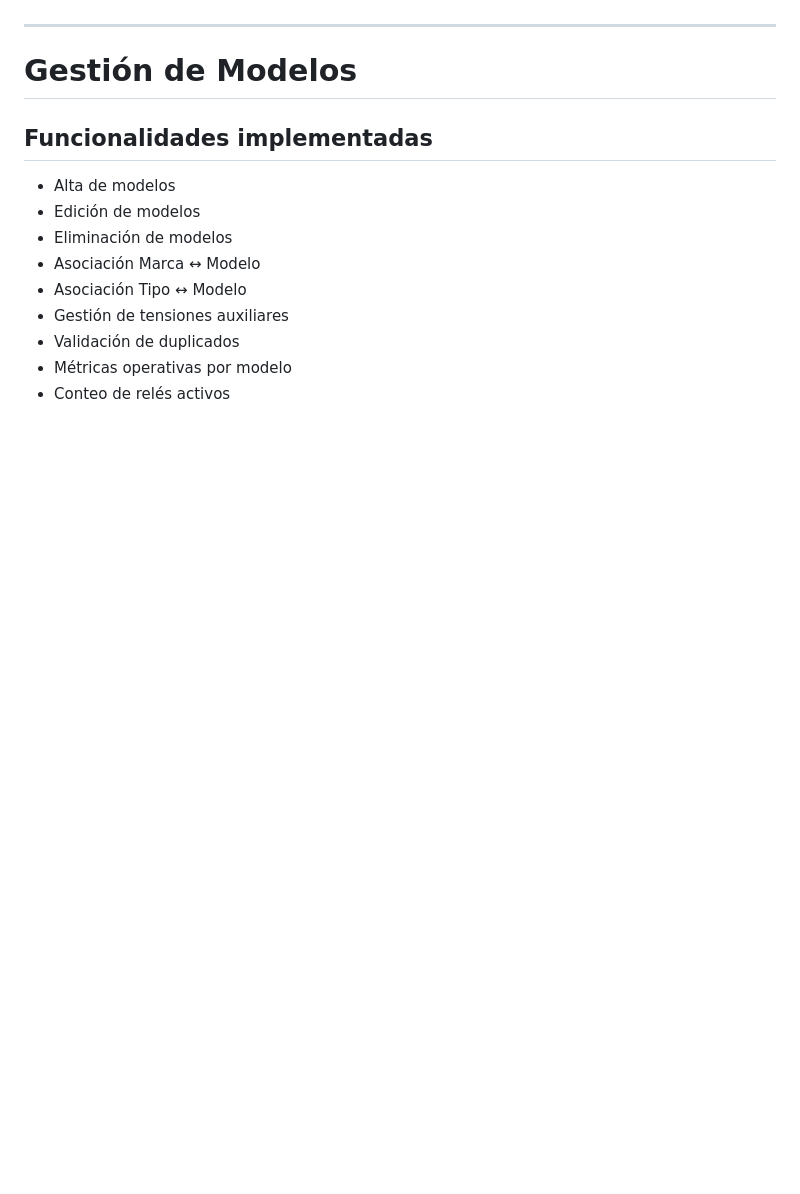
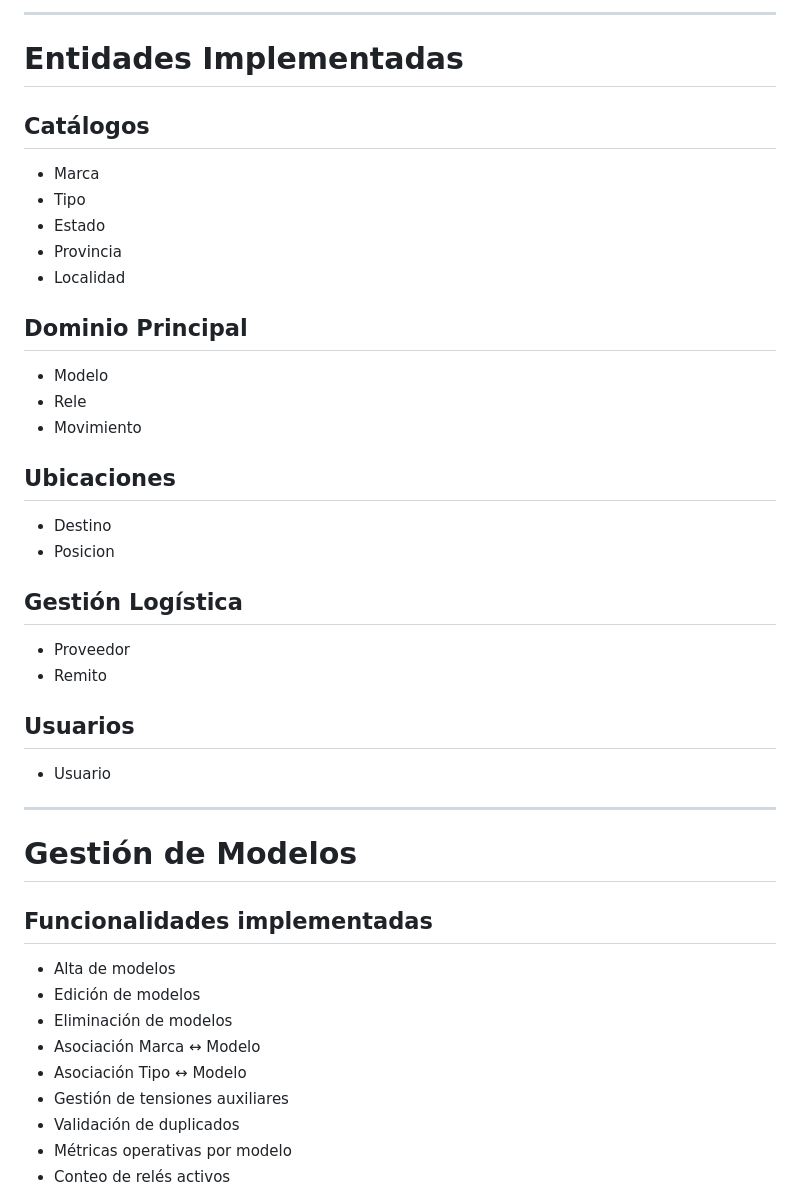
Before and after one commit to Nahuellunacab/protecciones-trazabilidad, a Markdown page: README.md, the part around one of its changes. Rendered like a GitHub page; blank space fills up the shorter version.

Commit message:
Docs:update readme

```diff
--- a/README.md
+++ b/README.md
@@ -152,3 +300,34 @@ Esto permite evolucionar posteriormente hacia:
+---
+
+# Entidades Implementadas
+
+## Catálogos
+
+- Marca
+- Tipo
+- Estado
+- Provincia
+- Localidad
+
+## Dominio Principal
+
+- Modelo
+- Rele
+- Movimiento
+
+## Ubicaciones
+
+- Destino
+- Posicion
+
+## Gestión Logística
+
+- Proveedor
+- Remito
+
+## Usuarios
+
+- Usuario
 
 ---
 
```
Also changed, not shown: other parts of README.md (+148 -0 lines).
